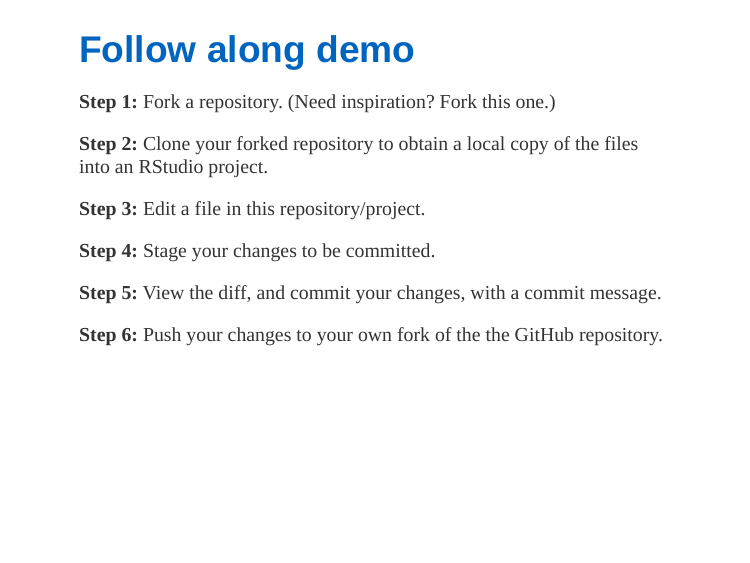
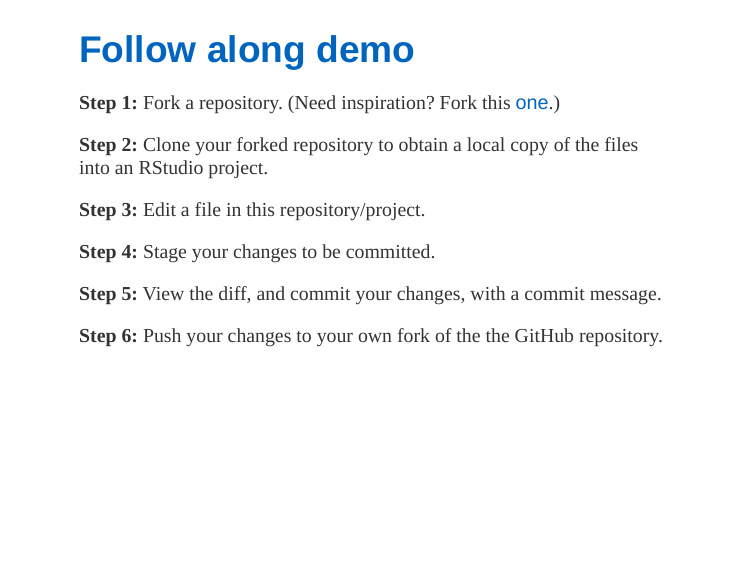
Before and after one commit to mine-cetinkaya-rundel/repro-compute-isba18, an R Markdown document (04-git/04-git.Rmd): page 27 of 37. The pictures show the slides in the output file 04-git/04-git.html that the author committed with the source; the slides are laid out offline by our stand-in for remark.js, each with all of its steps uncovered, in fonts that may differ from those the slides ask for, and without slide numbers, shadows or browser add-ons.

Commit message:
Forking demo repo

```diff
--- a/04-git/04-git.Rmd
+++ b/04-git/04-git.Rmd
@@ -289,7 +289,7 @@ class: center, middle
 
 ## Follow along demo
 
-**Step 1:** Fork a repository. (Need inspiration? Fork this one.)
+**Step 1:** Fork a repository. (Need inspiration? Fork this [one](https://github.com/rundel/repro-compute-isba18-demo).)
 
 **Step 2:** Clone your forked repository to obtain a local copy of the files into an RStudio project.
 
```
Also changed, not shown: 04-git/04-git.html.
